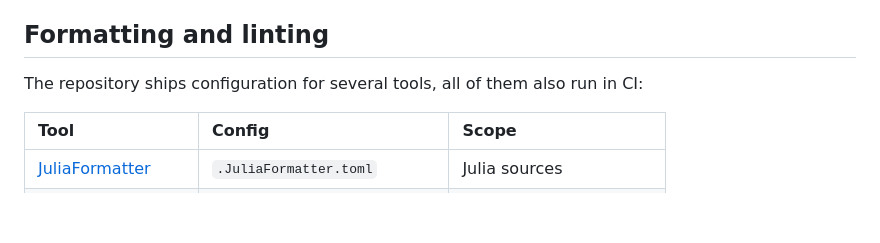
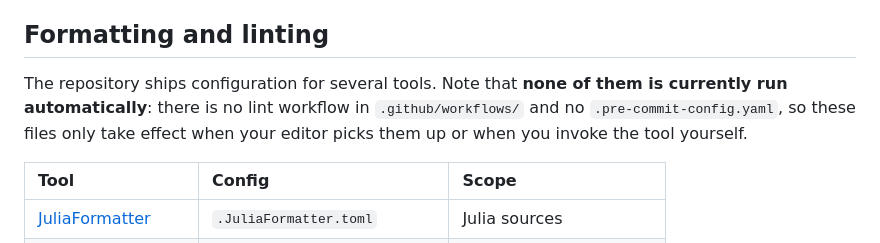
Before and after one commit to koehler-martin/CutNorm.jl, a Markdown page: docs/src/91-developer.md, the part around the change. Rendered like a GitHub page; blank space fills up the shorter version.

Commit message:
Correct the linting claim in the developer docs
The page said the formatter and linter configs all run in CI. They do not:
there is no lint workflow and no pre-commit config in this repository, so
.JuliaFormatter.toml, .markdownlint.json, .yamllint.yml, .yamlfmt.yml,
.lychee.toml and .editorconfig only take effect through an editor or a manual
invocation.

Co-Authored-By: Claude Opus 5 <noreply@anthropic.com>

```diff
--- a/docs/src/91-developer.md
+++ b/docs/src/91-developer.md
@@ -165,7 +165,10 @@ workflow already passes `DOCUMENTER_KEY` through, so nothing else has to change.
 
 ## Formatting and linting
 
-The repository ships configuration for several tools, all of them also run in CI:
+The repository ships configuration for several tools. Note that **none of them is
+currently run automatically**: there is no lint workflow in `.github/workflows/` and no
+`.pre-commit-config.yaml`, so these files only take effect when your editor picks them
+up or when you invoke the tool yourself.
 
 | Tool                                                        | Config                | Scope             |
 |:------------------------------------------------------------|:----------------------|:------------------|
```
